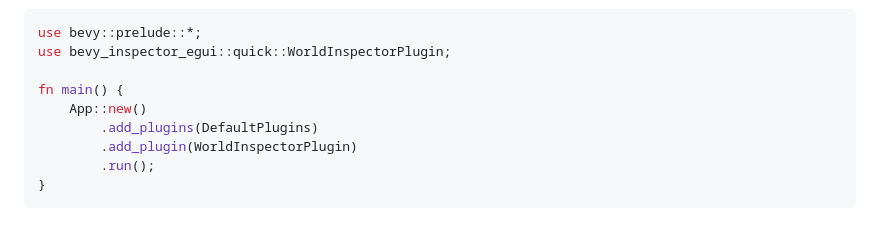
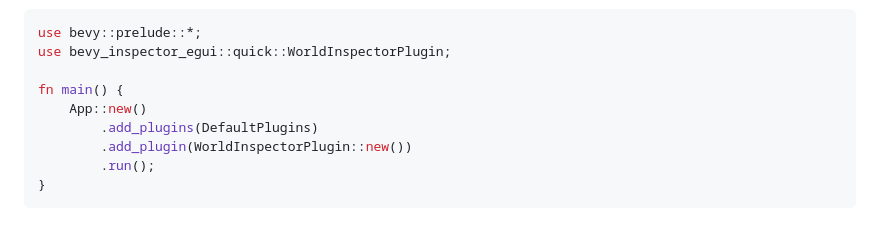
Before and after one commit to jakobhellermann/bevy-inspector-egui, a Markdown page: README.md, the part around the change. Drawn GitHub-style.

````diff
--- a/README.md
+++ b/README.md
@@ -27,7 +27,7 @@ use bevy_inspector_egui::quick::WorldInspectorPlugin;
 fn main() {
     App::new()
         .add_plugins(DefaultPlugins)
-        .add_plugin(WorldInspectorPlugin)
+        .add_plugin(WorldInspectorPlugin::new())
         .run();
 }
 ```
````
